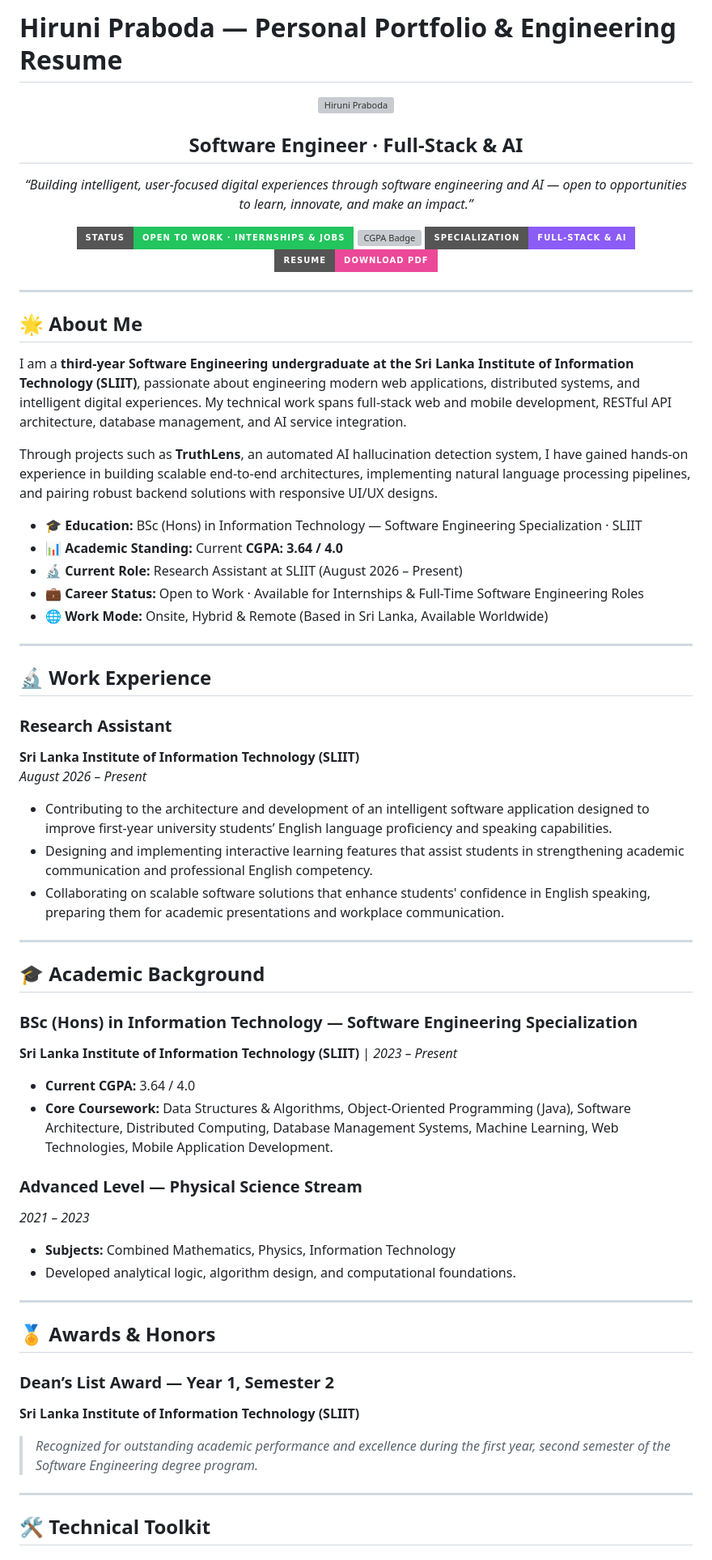
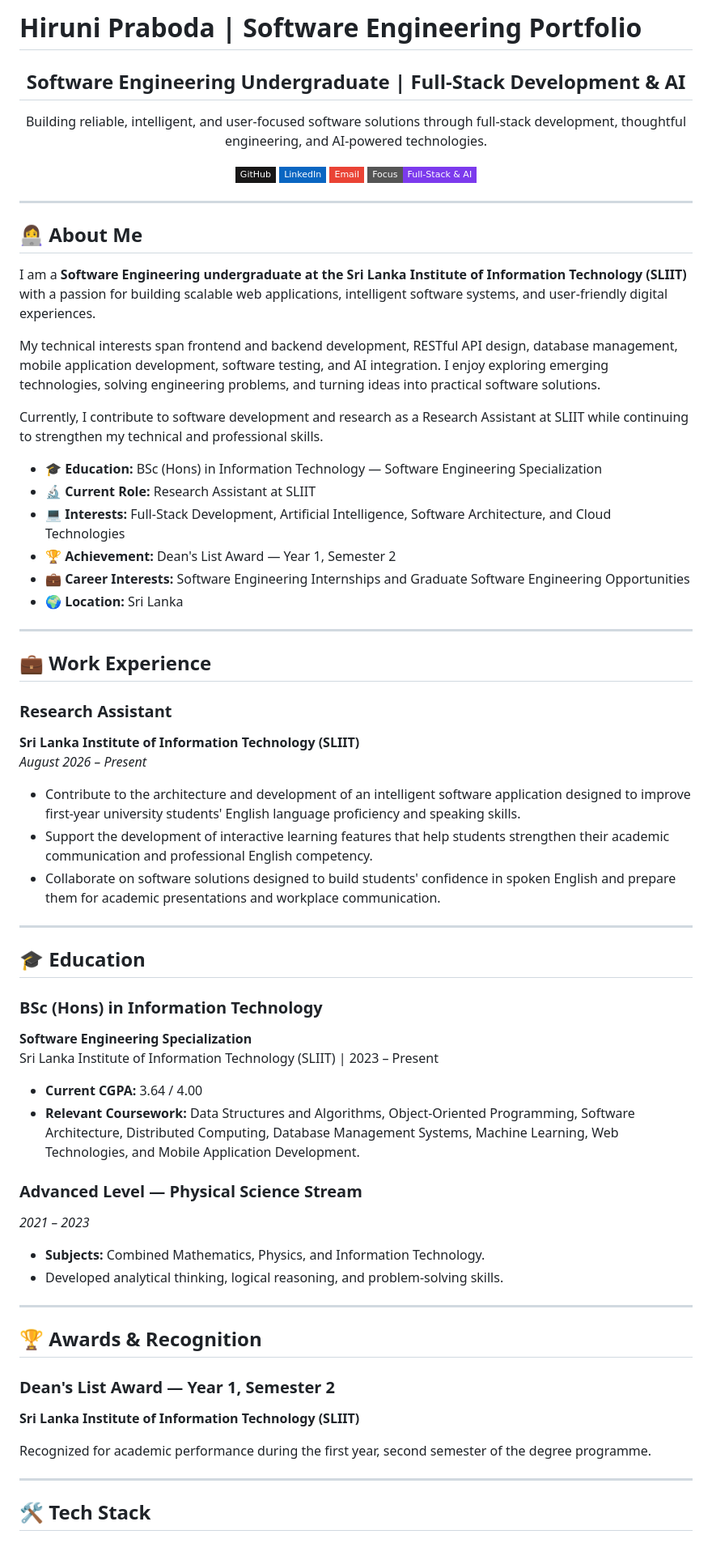
Before and after one commit to hirunipraboda/hirunipraboda, a Markdown page: README.md, the part around one of its changes. Shown at 81% size. Rendered like a GitHub page; badges without logos; grey boxes are pictures that could not be loaded.

Commit message:
Revise README for portfolio and resume presentation
Updated portfolio details and improved formatting for clarity.

```diff
--- a/README.md
+++ b/README.md
@@ -1,71 +1,84 @@
-# Hiruni Praboda — Personal Portfolio & Engineering Resume
+# Hiruni Praboda | Software Engineering Portfolio
+
+<h2 align="center">Software Engineering Undergraduate | Full-Stack Development & AI</h2>
 
 <p align="center">
-  <img src="assets/hiruni.png" alt="Hiruni Praboda" width="200" style="border-radius: 24px; box-shadow: 0 10px 30px rgba(168, 85, 247, 0.4);" />
-</p>
-
-<h2 align="center">Software Engineer · Full-Stack & AI</h2>
-
-<p align="center">
-  <em>“Building intelligent, user-focused digital experiences through software engineering and AI — open to opportunities to learn, innovate, and make an impact.”</em>
+  Building reliable, intelligent, and user-focused software solutions through full-stack development, thoughtful engineering, and AI-powered technologies.
 </p>
 
 <p align="center">
-  <a href="#-about-me"><img src="https://img.shields.io/badge/Status-Open%20to%20Work%20%C2%B7%20Internships%20%26%20Jobs-22c55e?style=for-the-badge" alt="Status Badge"/></a>
-  <a href="#-academic-background"><img src="https://img.shields.io/badge/CGPA-3.64%20%2F%204.0-f59e0b?style=for-the-badge" alt="CGPA Badge"/></a>
-  <a href="#-technical-toolkit"><img src="https://img.shields.io/badge/Specialization-Full--Stack%20%26%20AI-8b5cf6?style=for-the-badge" alt="Specialization Badge"/></a>
-  <a href="Hiruni-Praboda-Resume.pdf"><img src="https://img.shields.io/badge/Resume-Download%20PDF-ec4899?style=for-the-badge&logo=adobeacrobatreader" alt="Resume Badge"/></a>
+  <a href="https://github.com/hirunipraboda">
+    <img src="https://img.shields.io/badge/GitHub-181717?style=flat-square&logo=github&logoColor=white" alt="GitHub" />
+  </a>
+  <a href="https://www.linkedin.com/in/hiruni-udumulla">
+    <img src="https://img.shields.io/badge/LinkedIn-0A66C2?style=flat-square&logo=linkedin&logoColor=white" alt="LinkedIn" />
+  </a>
+  <a href="mailto:hirunipraboda728@gmail.com">
+    <img src="https://img.shields.io/badge/Email-EA4335?style=flat-square&logo=gmail&logoColor=white" alt="Email" />
+  </a>
+  <img src="https://img.shields.io/badge/Focus-Full--Stack%20%26%20AI-7C3AED?style=flat-square" alt="Areas of Focus" />
 </p>
 
 ---
 
-## 🌟 About Me
+## 👩‍💻 About Me
 
-I am a **third-year Software Engineering undergraduate at the Sri Lanka Institute of Information Technology (SLIIT)**, passionate about engineering modern web applications, distributed systems, and intelligent digital experiences. My technical work spans full-stack web and mobile development, RESTful API architecture, database management, and AI service integration.
+I am a **Software Engineering undergraduate at the Sri Lanka Institute of Information Technology (SLIIT)** with a passion for building scalable web applications, intelligent software systems, and user-friendly digital experiences.
 
-Through projects such as **TruthLens**, an automated AI hallucination detection system, I have gained hands-on experience in building scalable end-to-end architectures, implementing natural language processing pipelines, and pairing robust backend solutions with responsive UI/UX designs.
+My technical interests span frontend and backend development, RESTful API design, database management, mobile application development, software testing, and AI integration. I enjoy exploring emerging technologies, solving engineering problems, and turning ideas into practical software solutions.
 
-- 🎓 **Education:** BSc (Hons) in Information Technology — Software Engineering Specialization · SLIIT
-- 📊 **Academic Standing:** Current **CGPA: 3.64 / 4.0**
-- 🔬 **Current Role:** Research Assistant at SLIIT (August 2026 – Present)
-- 💼 **Career Status:** Open to Work · Available for Internships & Full-Time Software Engineering Roles
-- 🌐 **Work Mode:** Onsite, Hybrid & Remote (Based in Sri Lanka, Available Worldwide)
+Currently, I contribute to software development and research as a Research Assistant at SLIIT while continuing to strengthen my technical and professional skills.
+
+- 🎓 **Education:** BSc (Hons) in Information Technology — Software Engineering Specialization
+- 🔬 **Current Role:** Research Assistant at SLIIT
+- 💻 **Interests:** Full-Stack Development, Artificial Intelligence, Software Architecture, and Cloud Technologies
+- 🏆 **Achievement:** Dean's List Award — Year 1, Semester 2
+- 💼 **Career Interests:** Software Engineering Internships and Graduate Software Engineering Opportunities
+- 🌍 **Location:** Sri Lanka
 
 ---
 
-## 🔬 Work Experience
+## 💼 Work Experience
 
-### **Research Assistant**
+### Research Assistant
+
 **Sri Lanka Institute of Information Technology (SLIIT)**
 *August 2026 – Present*
 
-- Contributing to the architecture and development of an intelligent software application designed to improve first-year university students’ English language proficiency and speaking capabilities.
-- Designing and implementing interactive learning features that assist students in strengthening academic communication and professional English competency.
-- Collaborating on scalable software solutions that enhance students' confidence in English speaking, preparing them for academic presentations and workplace communication.
+- Contribute to the architecture and development of an intelligent software application designed to improve first-year university students' English language proficiency and speaking skills.
+- Support the development of interactive learning features that help students strengthen their academic communication and professional English competency.
+- Collaborate on software solutions designed to build students' confidence in spoken English and prepare them for academic presentations and workplace communication.
 
 ---
 
-## 🎓 Academic Background
+## 🎓 Education
 
-### **BSc (Hons) in Information Technology — Software Engineering Specialization**
-**Sri Lanka Institute of Information Technology (SLIIT)** | *2023 – Present*
-- **Current CGPA:** 3.64 / 4.0
-- **Core Coursework:** Data Structures & Algorithms, Object-Oriented Programming (Java), Software Architecture, Distributed Computing, Database Management Systems, Machine Learning, Web Technologies, Mobile Application Development.
+### BSc (Hons) in Information Technology
 
-### **Advanced Level — Physical Science Stream**
+**Software Engineering Specialization**
+Sri Lanka Institute of Information Technology (SLIIT) | 2023 – Present
+
+- **Current CGPA:** 3.64 / 4.00
+- **Relevant Coursework:** Data Structures and Algorithms, Object-Oriented Programming, Software Architecture, Distributed Computing, Database Management Systems, Machine Learning, Web Technologies, and Mobile Application Development.
+
+### Advanced Level — Physical Science Stream
+
 *2021 – 2023*
-- **Subjects:** Combined Mathematics, Physics, Information Technology
-- Developed analytical logic, algorithm design, and computational foundations.
+
+- **Subjects:** Combined Mathematics, Physics, and Information Technology.
+- Developed analytical thinking, logical reasoning, and problem-solving skills.
 
 ---
 
-## 🏅 Awards & Honors
+## 🏆 Awards & Recognition
 
-### **Dean’s List Award — Year 1, Semester 2**
+### Dean's List Award — Year 1, Semester 2
+
 **Sri Lanka Institute of Information Technology (SLIIT)**
-> *Recognized for outstanding academic performance and excellence during the first year, second semester of the Software Engineering degree program.*
+
+Recognized for academic performance during the first year, second semester of the degree programme.
 
 ---
 
-## 🛠️ Technical Toolkit
+## 🛠️ Tech Stack
 
```
Also changed, not shown: other parts of README.md (+153 -59 lines).
